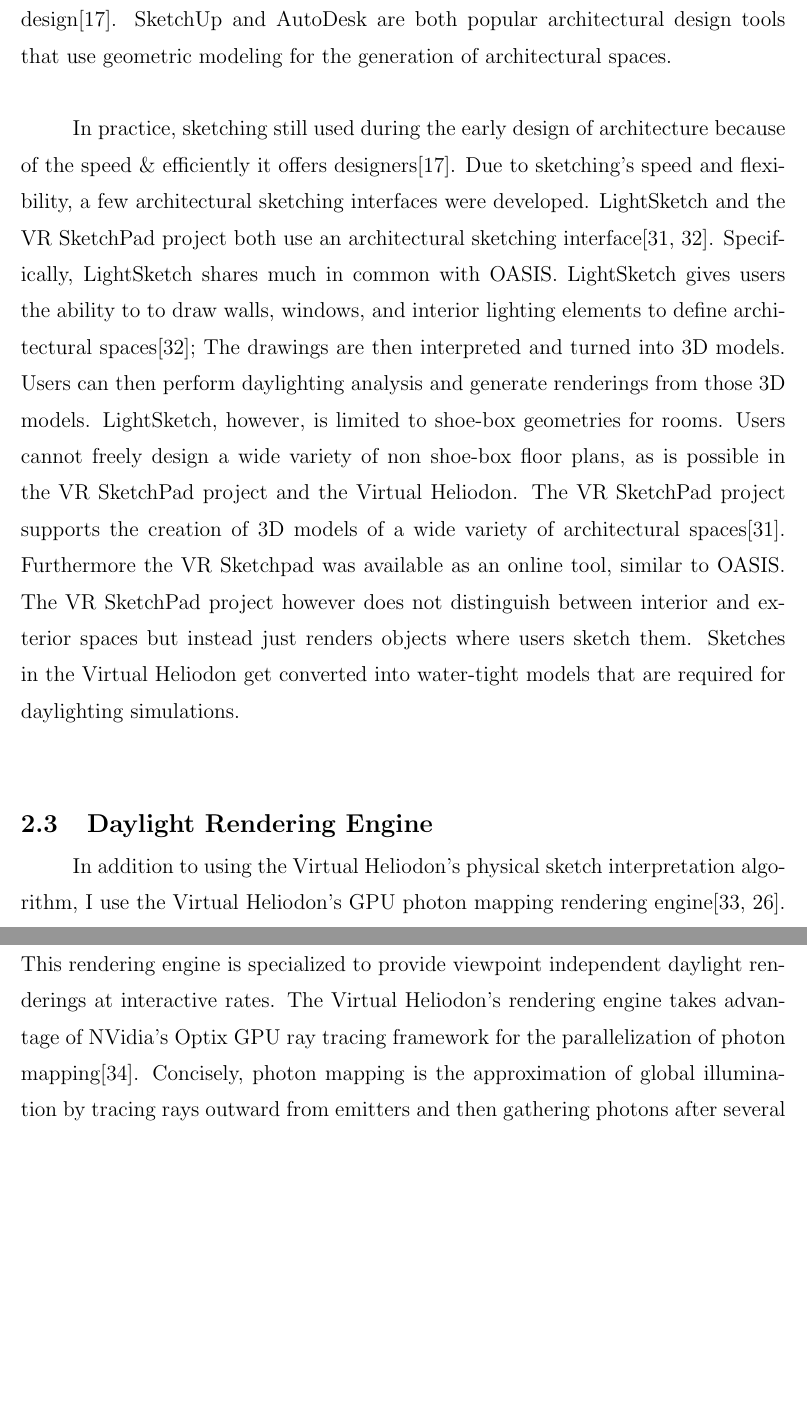
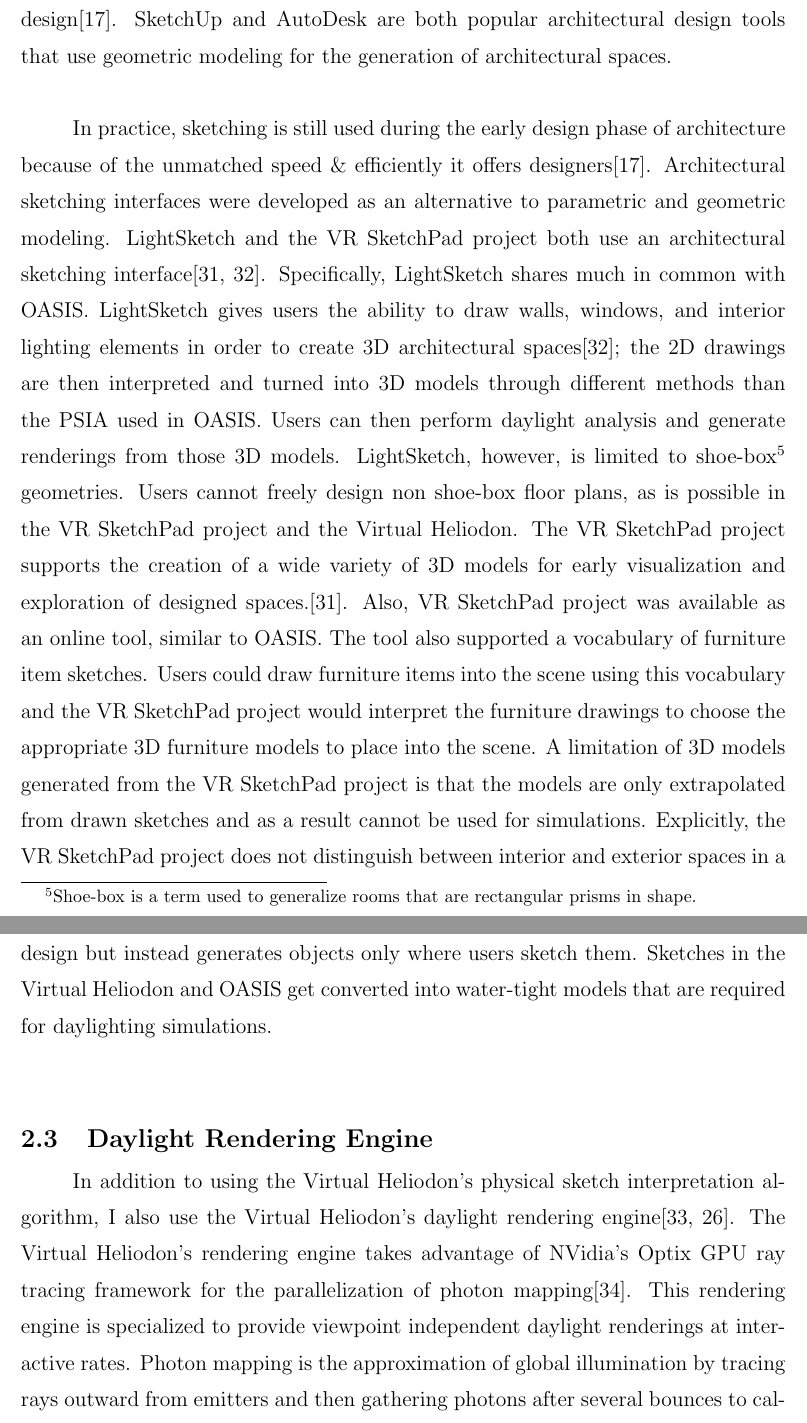
Before and after one commit to espinm2/master-thesis, a LaTeX thesis (rpithesis.tex, which reads rpichap2.tex): two parts of pages 33 and 34 of 83 before the commit and two parts of pages 33 and 34 of 84 after it, joined at a grey line, cut so that both start at the same text, the shorter picture padded with empty space. Compiled offline with pdfLaTeX.

Commit message:
revisons

```diff
--- a/rpichap2.tex
+++ b/rpichap2.tex
@@ -71,25 +71,28 @@ We will discuss how both OASIS and the Virtual Heliodon share common goals with
 	As a result, the modeling of architectural designs in software is usually pushed back into the design development phase, where there are fewer large scale changes in design\cite{Galasiu}.
 	SketchUp and AutoDesk are both popular architectural design tools that use geometric modeling for the generation of architectural spaces. \\
 
-	In practice, sketching still used during the early design of architecture because of the speed \& efficiently it offers designers\cite{Galasiu}.
-	Due to sketching's speed and flexibility, a few architectural sketching interfaces were developed.
+	In practice, sketching is still used during the early design phase of architecture because of the unmatched speed \& efficiently it offers designers\cite{Galasiu}.
+	Architectural sketching interfaces were developed as an alternative to parametric and geometric modeling.
 	LightSketch and the VR SketchPad project both use an architectural sketching interface\cite{do2001vr,glaser2003sketch}.
 	Specifically, LightSketch shares much in common with OASIS.
-	LightSketch gives users the ability to to draw walls, windows, and interior lighting elements to define architectural spaces\cite{glaser2003sketch}; The drawings are then interpreted and turned into 3D models.
-	Users can then perform daylighting analysis and generate renderings from those 3D models.
-	LightSketch, however, is limited to shoe-box geometries for rooms.
-	Users cannot freely design a wide variety of non shoe-box floor plans, as is possible in the VR SketchPad project and the Virtual Heliodon.
-	The VR SketchPad project supports the creation of 3D models of a wide variety of architectural spaces\cite{do2001vr}.
-	Furthermore the VR Sketchpad was available as an online tool, similar to OASIS.
-	The VR SketchPad project however does not distinguish between interior and exterior spaces but instead just renders objects where users sketch them.
-	Sketches in the Virtual Heliodon get converted into water-tight models that are required for daylighting simulations.\\
+	LightSketch gives users the ability to draw walls, windows, and interior lighting elements in order to create 3D architectural spaces\cite{glaser2003sketch};
+	the 2D drawings are then interpreted and turned into 3D models through different methods than the PSIA used in OASIS.
+	Users can then perform daylight analysis and generate renderings from those 3D models.
+	LightSketch, however, is limited to shoe-box\footnote{Shoe-box is a term used to generalize rooms that are rectangular prisms in shape.} geometries.
+	Users cannot freely design non shoe-box floor plans, as is possible in the VR SketchPad project and the Virtual Heliodon.
+	The VR SketchPad project supports the creation of a wide variety of 3D models for early visualization and exploration of designed spaces.\cite{do2001vr}.
+	Also, VR SketchPad project was available as an online tool, similar to OASIS.
+	The tool also supported a vocabulary of furniture item sketches.
+	Users could draw furniture items into the scene using this vocabulary and the VR SketchPad project would interpret the furniture drawings to choose the appropriate 3D furniture models to place into the scene.
+	A limitation of 3D models generated from the VR SketchPad project is that the models are only extrapolated from drawn sketches and as a result cannot be used for simulations.
+	Explicitly, the VR SketchPad project does not distinguish between interior and exterior spaces in a design but instead generates objects only where users sketch them.
+	Sketches in the Virtual Heliodon and OASIS get converted into water-tight models that are required for daylighting simulations.\\
 
 \section{Daylight Rendering Engine}
-
-	In addition to using the Virtual Heliodon's physical sketch interpretation algorithm, I use the Virtual Heliodon's GPU photon mapping rendering engine\cite{li2011photon,nasman2013physical}.
+	In addition to using the Virtual Heliodon's physical sketch interpretation algorithm, I also use the Virtual Heliodon's daylight rendering engine\cite{li2011photon,nasman2013physical}.
+	The Virtual Heliodon's rendering engine takes advantage of NVidia's Optix GPU ray tracing framework for the parallelization of photon mapping\cite{parker2010optix}.
 	This rendering engine is specialized to provide viewpoint independent daylight renderings at interactive rates.
-	The Virtual Heliodon's rendering engine takes advantage of NVidia's Optix GPU ray tracing framework for the parallelization of photon mapping\cite{parker2010optix}.
-	Concisely, photon mapping is the approximation of global illumination by tracing rays outward from emitters and then gathering photons after several bounces to calculate indirect illumination per triangle or patch\cite{hachisuka2008progressive}.
+	Photon mapping is the approximation of global illumination by tracing rays outward from emitters and then gathering photons after several bounces to calculate indirect illumination per triangle or patch\cite{hachisuka2008progressive}.
 	When photons leave emitters their position and direction are chosen at random, however, a photon's intensity is a function of its direction as defined by the International Commission on Illumination's sky models\cite{de1994spatial}.
 	Other daylighting renderer, such as Radiance require more time to produce clear and noise-free results\cite{compagnon1997radiance}.
 	However, Radiance is validated and a result Radiance is widely used as a back-end component to several daylighting tools\cite{reinhart2006development, Galasiu}.
```
